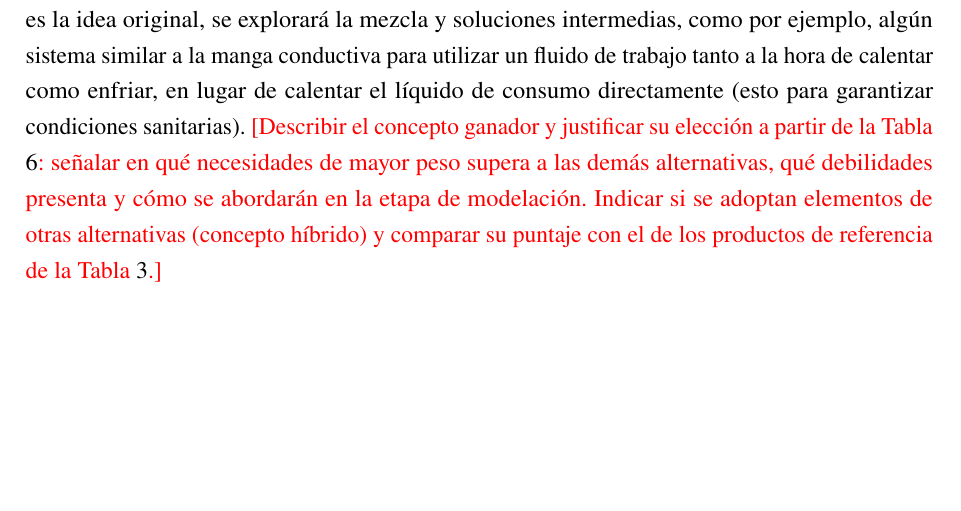
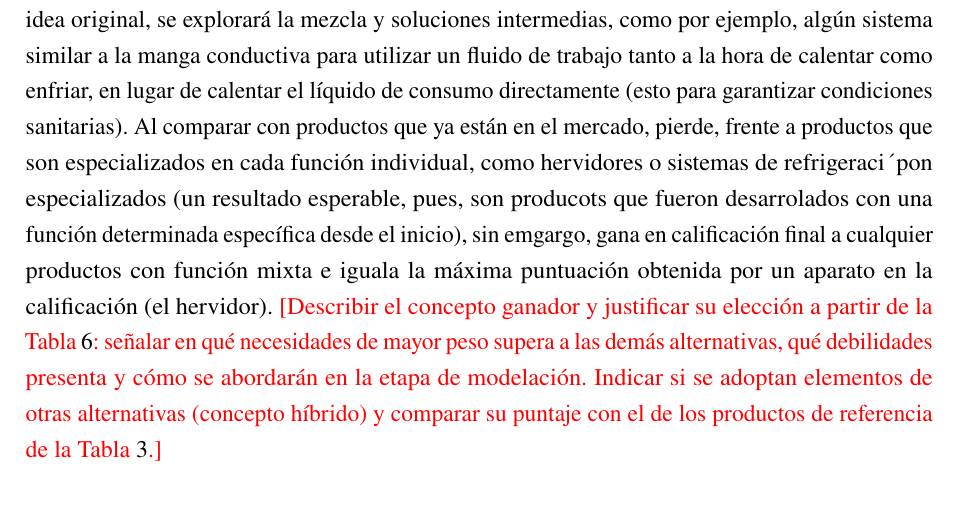
Before and after one commit to Adolfoleim/Desafio2-TDPM-Grupo6, a LaTeX document (G6_Desafio_2_ICM3390.tex): part of page 13 of 14, cut so that both start at the same text, the shorter picture padded with empty space. Compiled offline with pdfLaTeX.

Commit message:
Se completa concepto seleccionado

```diff
--- a/G6_Desafio_2_ICM3390.tex
+++ b/G6_Desafio_2_ICM3390.tex
@@ -496,6 +496,7 @@ Eficiencia energética   & 5,8  & 3 & 3 & -- & -- \\
 
 \subsubsection{Concepto seleccionado}
 El baño líquido intermedio fue el concepto ganador. En primer lugar fue uno de los conceptos que superaron todos los filtros de factibilidad. Luego, utilizar un líquido puede ser más versátil a la hora de maximizar el área de transferencia. Si bien, la manga conductiva soliciona en parte esto, es muy difícil encontrar una forma que se caliente de forma uniforme. La principal contra de utilizar líquidos intermediarios está principalmente en que para el enfriamiento, las placas deben previamente enfriar todo el líquido para una transferencia eficaz, cosa que con la manga no pasa. En condiciones de preparación, con el líquido enfriado, el tiempo de respuesta debería ser superior en el enfriamiento a la manga conductiva, en cambio, en el modo calentamiento, al calentarse directamente el líquido de consumo, existe una capa de material menos, en comparación a la manga, por el que el calro debe fluir, disminuyendo el coeficiente de transferencia. A nivel sanitario, la manga conductiva es superiro, al nunca estar un componente del equipo en contacto directo con ningún líquido de consumo, tanto al calentar, como al enfriar. A pesar de que esto es la idea original, se explorará la mezcla y soluciones intermedias, como por ejemplo, algún sistema similar a la manga conductiva para utilizar un fluido de trabajo tanto a la hora de calentar como enfriar, en lugar de calentar el líquido de consumo directamente (esto para garantizar condiciones sanitarias).
+Al comparar con productos que ya están en el mercado, pierde, frente a productos que son especializados en cada función individual, como hervidores o sistemas de refrigeraci´pon especializados (un resultado esperable, pues, son producots que fueron desarrolados con una función determinada específica desde el inicio), sin emgargo, gana en calificación final a cualquier productos con función mixta e iguala la máxima puntuación obtenida por un aparato en la calificación (el hervidor).
 \pendiente{Describir el concepto ganador y justificar su elección a partir de la Tabla \ref{tab:matriz_decision}: señalar en qué necesidades de mayor peso supera a las demás alternativas, qué debilidades presenta y cómo se abordarán en la etapa de modelación. Indicar si se adoptan elementos de otras alternativas (concepto híbrido) y comparar su puntaje con el de los productos de referencia de la Tabla \ref{tab:competencia_necesidades}.}
 
 
```
Also changed, not shown: 1 other file.
